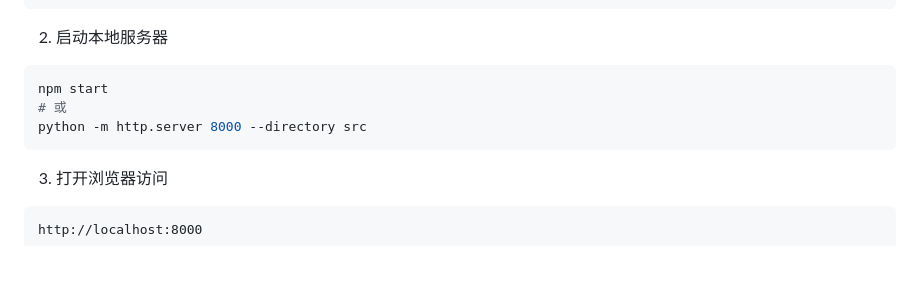
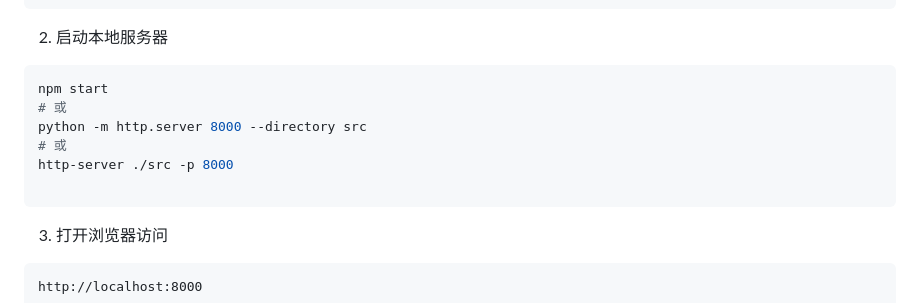
Before and after one commit to Vigorouscrap/Resilience_training_programme_cloudflare, a Markdown page: README.md, the part around the change. Drawn GitHub-style; blank space fills up the shorter version.

Commit message:
网页运行命令更新

````diff
--- a/README.md
+++ b/README.md
@@ -55,7 +55,11 @@ cd resilience-programme-app
 npm start
 # 或
 python -m http.server 8000 --directory src
+# 或
+http-server ./src -p 8000
+
 ```
+
 
 3. 打开浏览器访问
 ```
````
